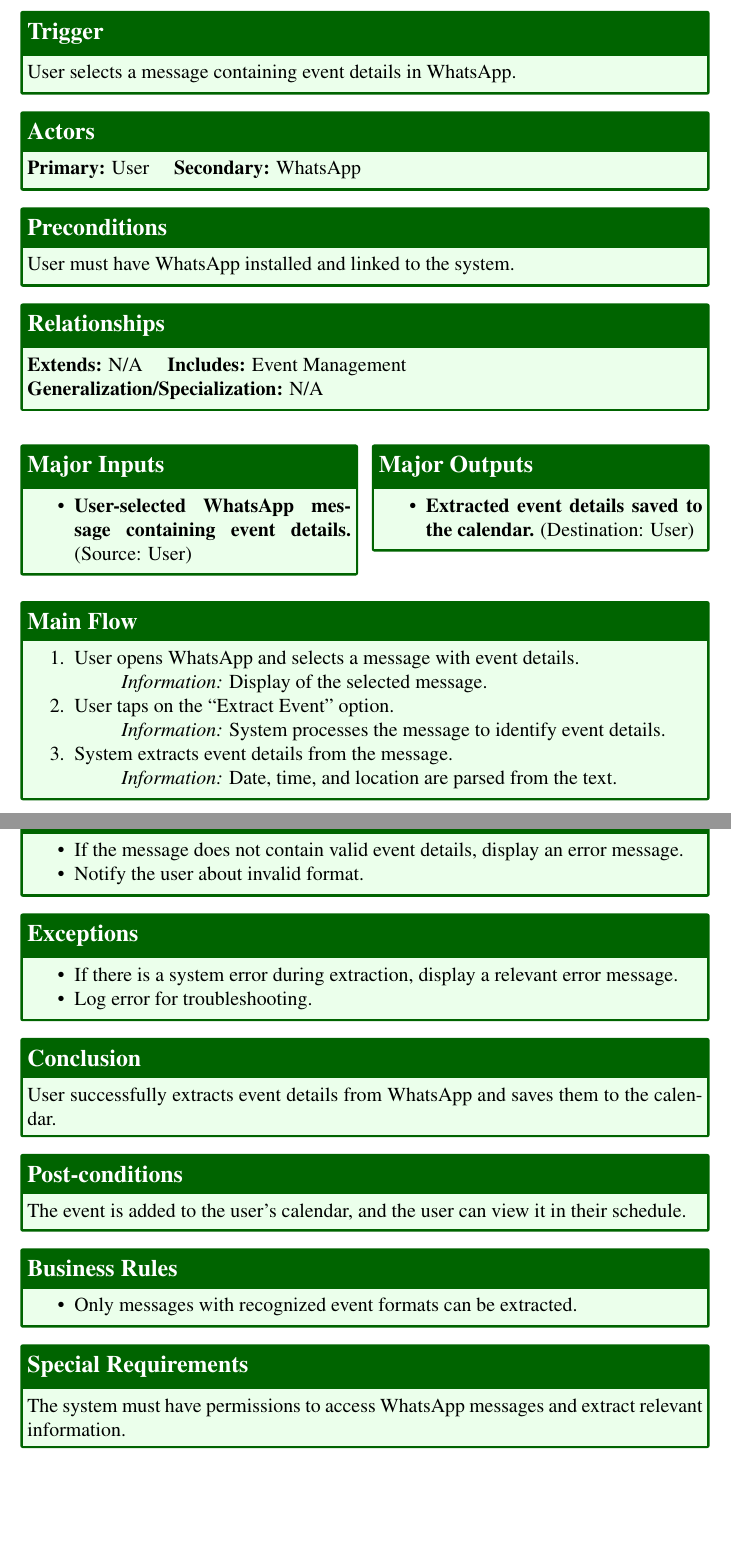
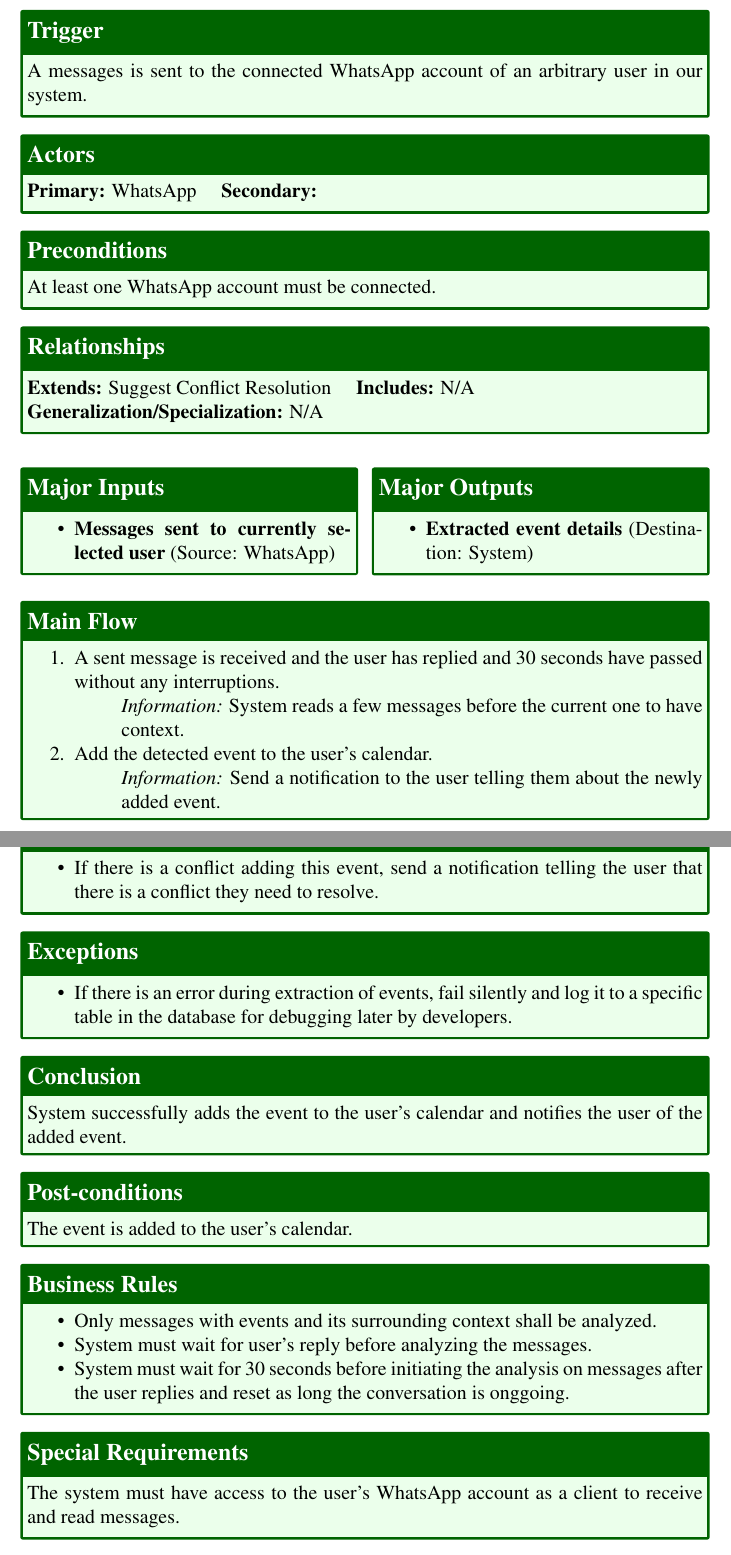
Before and after one commit to jadwalapp/symmetrical-spoon, a LaTeX document (docs/gp1/gp1.tex, which reads docs/gp1/parts/use-cases/extract-events-from-whatsapp.tex): two parts of pages 27 and 28 of 43, joined at a grey line, cut so that both start at the same text, the shorter picture padded with empty space. Compiled offline with pdfLaTeX.

Commit message:
more proof reading, or shall i call it a rewrite? :D

```diff
--- a/docs/gp1/parts/use-cases/extract-events-from-whatsapp.tex
+++ b/docs/gp1/parts/use-cases/extract-events-from-whatsapp.tex
@@ -1,47 +1,45 @@
 \begin{usecase}{Extract Events from WhatsApp}
   \ucbasicinfo{High}{Regular}
-  \ucshortdescription{Allows users to extract event details shared in WhatsApp messages and save them to their calendar.}
-  \uctrigger{User selects a message containing event details in WhatsApp.}
-  \ucactors{User}{WhatsApp}
-  \ucpreconditions{User must have WhatsApp installed and linked to the system.}
-  \ucrelationships{N/A}{Event Management}{N/A}
+  \ucshortdescription{System monitors WhatsApp messages of connected WhatsApp accounts and extract event details adding them to the user's calendar.}
+  \uctrigger{A messages is sent to the connected WhatsApp account of an arbitrary user in our system.}
+  \ucactors{WhatsApp}{}
+  \ucpreconditions{At least one WhatsApp account must be connected.}
+  \ucrelationships{Suggest Conflict Resolution}{N/A}{N/A}
   \ucinputsoutputs{
     \begin{itemize}
-      \item \textbf{User-selected WhatsApp message containing event details.} (Source: User)
+      \item \textbf{Messages sent to currently selected user} (Source: WhatsApp)
     \end{itemize}
   }{
     \begin{itemize}
-      \item \textbf{Extracted event details saved to the calendar.} (Destination: User)
+      \item \textbf{Extracted event details} (Destination: System)
     \end{itemize}
   }
   \ucmainflow{
     \begin{enumerate}
-      \item User opens WhatsApp and selects a message with event details.
-        \ucinfo{Display of the selected message.}
-      \item User taps on the ``Extract Event'' option.
-        \ucinfo{System processes the message to identify event details.}
-      \item System extracts event details from the message.
-        \ucinfo{Date, time, and location are parsed from the text. }
+      \item A sent message is received and the user has replied and 30 seconds have passed without any interruptions.
+        \ucinfo{System reads a few messages before the current one to have context.}
+      \item Add the detected event to the user's calendar.
+        \ucinfo{Send a notification to the user telling them about the newly added event.}
     \end{enumerate}
   }
   \ucalternateflows{
     \begin{itemize}
-      \item If the message does not contain valid event details, display an error message.
-      \item Notify the user about invalid format.
+      \item If there is a conflict adding this event, send a notification telling the user that there is a conflict they need to resolve.
     \end{itemize}
   }
   \ucexceptions{
     \begin{itemize}
-      \item If there is a system error during extraction, display a relevant error message.
-      \item Log error for troubleshooting.
+      \item If there is an error during extraction of events, fail silently and log it to a specific table in the database for debugging later by developers.
     \end{itemize}
   }
-  \ucconclusion{User successfully extracts event details from WhatsApp and saves them to the calendar.}
-  \ucpostconditions{The event is added to the user's calendar, and the user can view it in their schedule.}
+  \ucconclusion{System successfully adds the event to the user's calendar and notifies the user of the added event.}
+  \ucpostconditions{The event is added to the user's calendar.}
   \ucbusinessrules{
     \begin{itemize}
-      \item Only messages with recognized event formats can be extracted.
+      \item Only messages with events and its surrounding context shall be analyzed.
+      \item System must wait for user's reply before analyzing the messages.
+      \item System must wait for 30 seconds before initiating the analysis on messages after the user replies and reset as long the conversation is onggoing.
     \end{itemize}
   }
-  \ucspecialrequirements{The system must have permissions to access WhatsApp messages and extract relevant information.}
+  \ucspecialrequirements{The system must have access to the user's WhatsApp account as a client to receive and read messages.}
 \end{usecase}
```
Also changed, not shown: docs/gp1/parts/use-cases/connect-calendar.tex (+5 -0 lines), docs/gp1/parts/use-cases/connect-whatsapp.tex (+5 -5 lines), docs/gp1/parts/use-cases/continue-with-email.tex (+4 -4 lines), docs/gp1/parts/use-cases/continue-with-google.tex (+2 -2 lines), docs/gp1/parts/use-cases/create-calendar.tex (+5 -0 lines), docs/gp1/gp1.pdf.
